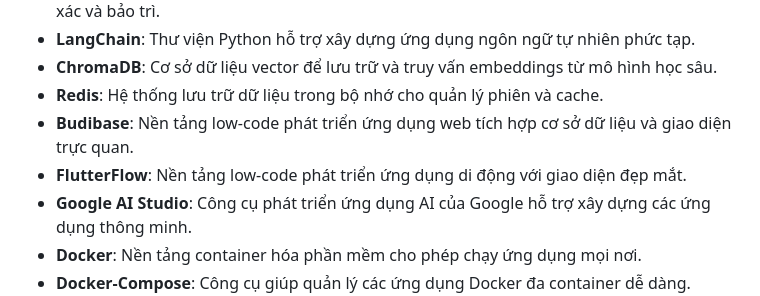
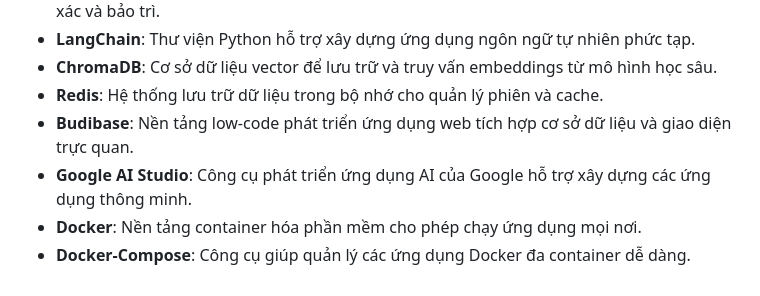
Before and after one commit to dhphuongg/SOS-Connect, a Markdown page: README.md, the part around the change. GitHub-like rendering.

```diff
--- a/README.md
+++ b/README.md
@@ -77,7 +77,6 @@ Link slide thuyết trình dự thi tại [đây](https://www.canva.com/design/D
 - **ChromaDB**: Cơ sở dữ liệu vector để lưu trữ và truy vấn embeddings từ mô hình học sâu.
 - **Redis**: Hệ thống lưu trữ dữ liệu trong bộ nhớ cho quản lý phiên và cache.
 - **Budibase**: Nền tảng low-code phát triển ứng dụng web tích hợp cơ sở dữ liệu và giao diện trực quan.
-- **FlutterFlow**: Nền tảng low-code phát triển ứng dụng di động với giao diện đẹp mắt.
 - **Google AI Studio**: Công cụ phát triển ứng dụng AI của Google hỗ trợ xây dựng các ứng dụng thông minh.
 - **Docker**: Nền tảng container hóa phần mềm cho phép chạy ứng dụng mọi nơi.
 - **Docker-Compose**: Công cụ giúp quản lý các ứng dụng Docker đa container dễ dàng.
```
